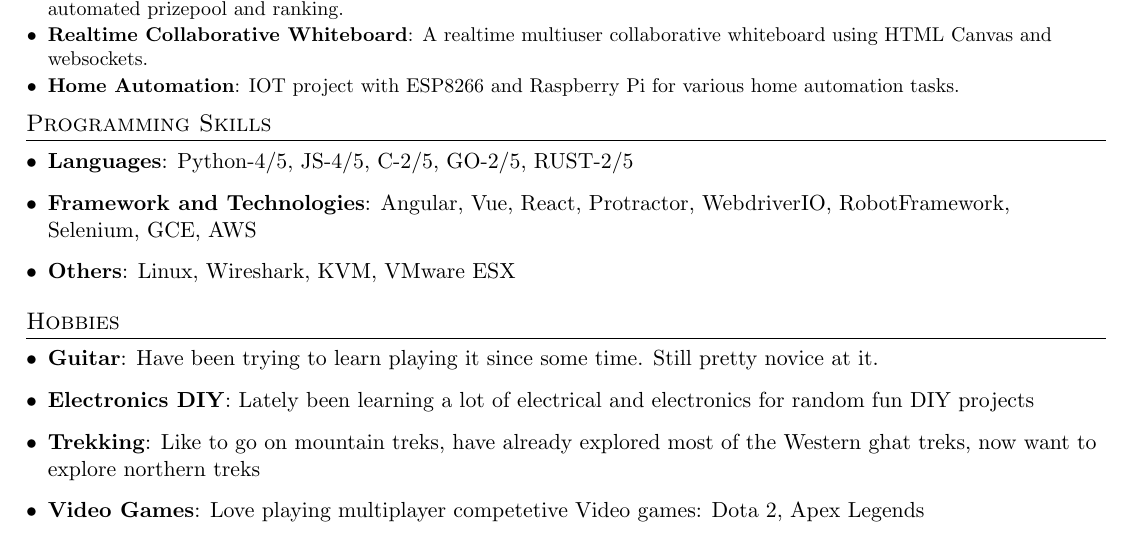
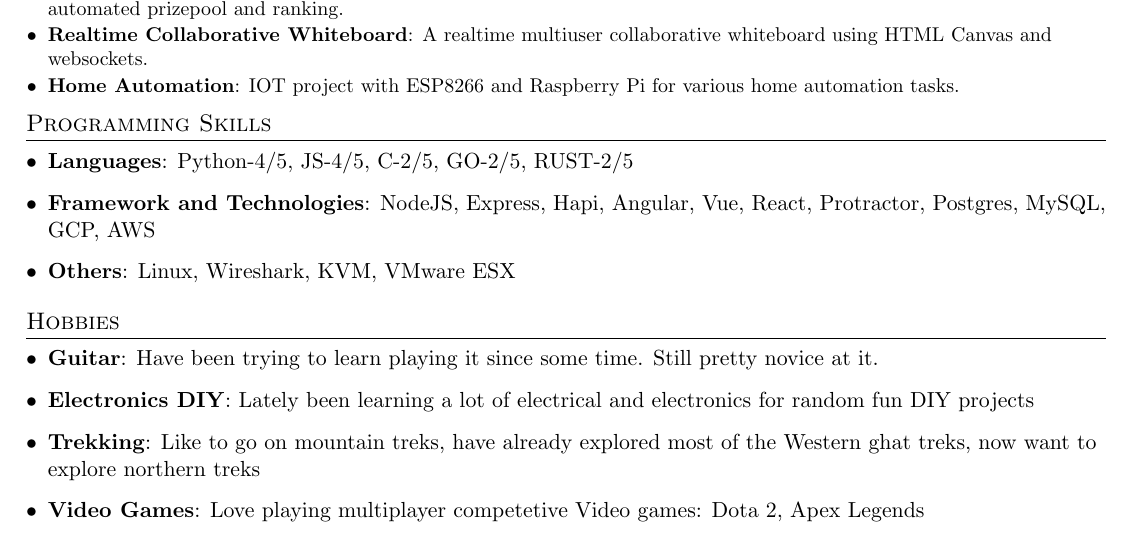
Before and after one commit to windlessStorm/My_Resume, a LaTeX CV (my_resume.tex): part of the page, cut so that both start at the same text. Compiled offline with pdfLaTeX.

Commit message:
updating cv, adding more framework and tools

```diff
--- a/my_resume.tex
+++ b/my_resume.tex
@@ -154,7 +154,7 @@
       \textbf{Languages}{: Python-4/5, JS-4/5, C-2/5, GO-2/5, RUST-2/5}
       }
     \item{
-       \textbf{Framework and Technologies}{: Angular, Vue, React, Protractor, WebdriverIO, RobotFramework, Selenium, GCE, AWS}
+       \textbf{Framework and Technologies}{: NodeJS, Express, Hapi, Angular, Vue, React, Protractor, Postgres, MySQL, GCP, AWS}
      }
     \item{
        \textbf{Others}{: Linux, Wireshark, KVM, VMware ESX}
```
Also changed, not shown: my_resume.pdf.
